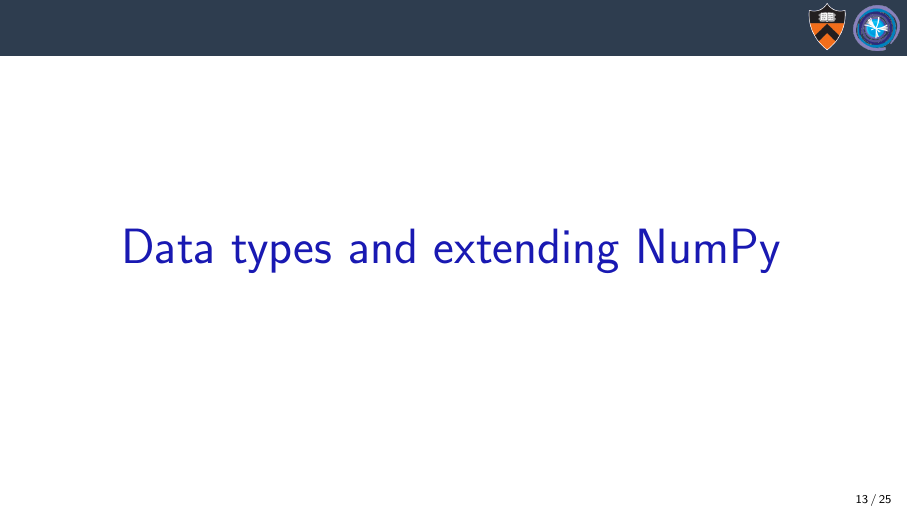
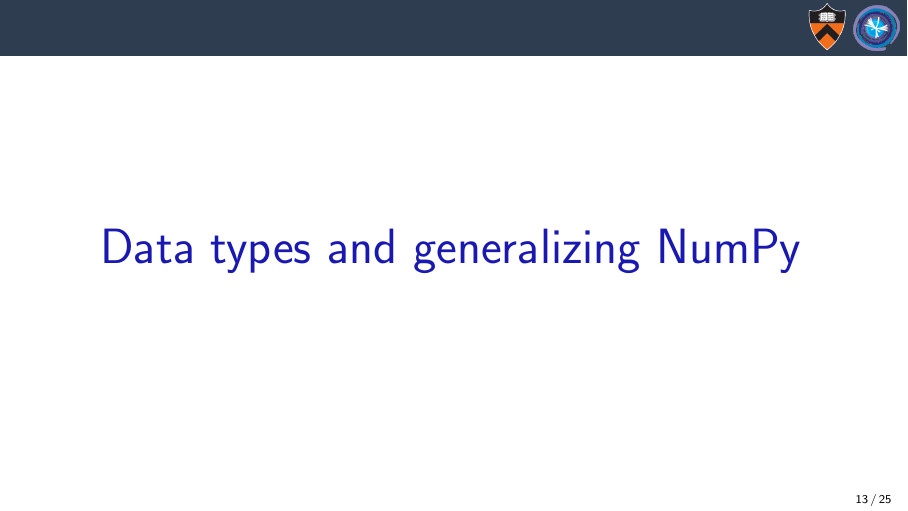
Before and after one commit to jpivarski-talks/2020-07-06-scipy2020, LaTeX slides (main.tex): page 18 of 69. Compiled offline with pdfLaTeX.

Commit message:
Writing.

```diff
--- a/main.tex
+++ b/main.tex
@@ -291,7 +291,7 @@ $H \to ZZ$\hspace{1 cm}$Z \to e^+e^-$\hspace{1 cm}$Z \to \mu^+\mu^-$
 \Huge
 \vspace{1 cm}
 \begin{center}
-\textcolor{darkblue}{Data types and extending NumPy}
+\textcolor{darkblue}{Data types and generalizing NumPy}
 \end{center}
 \end{frame}
 
```
